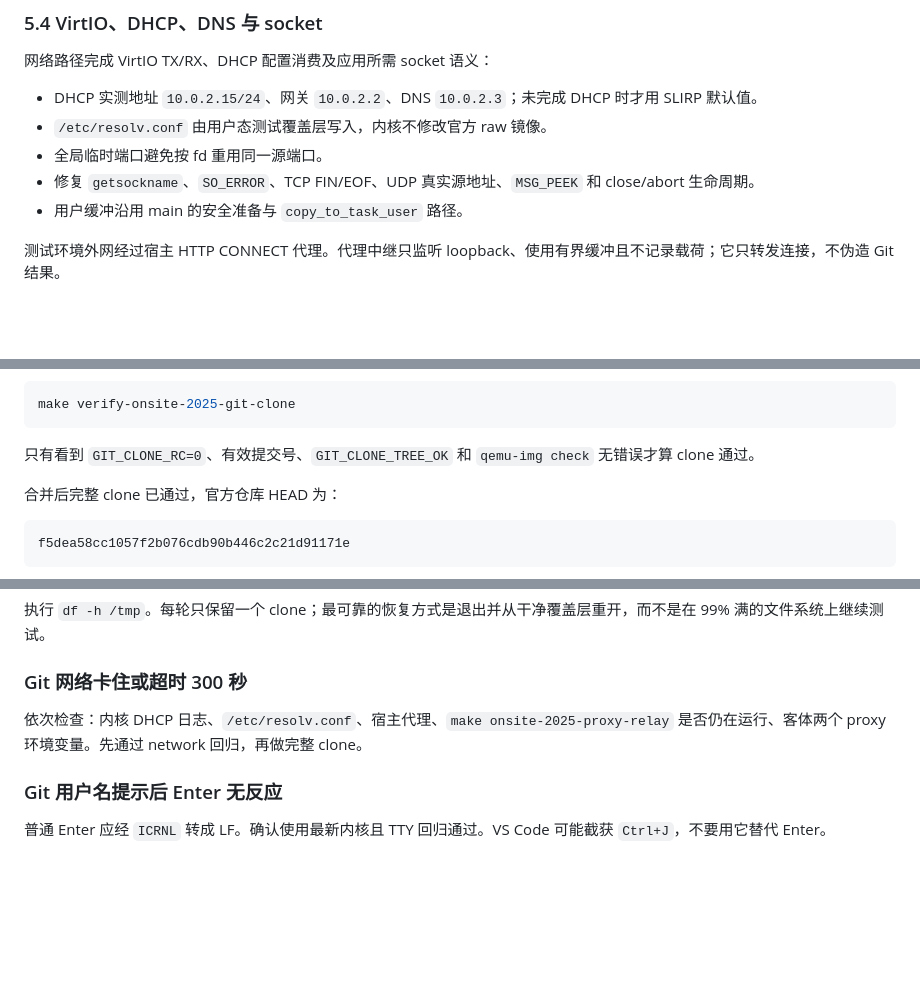
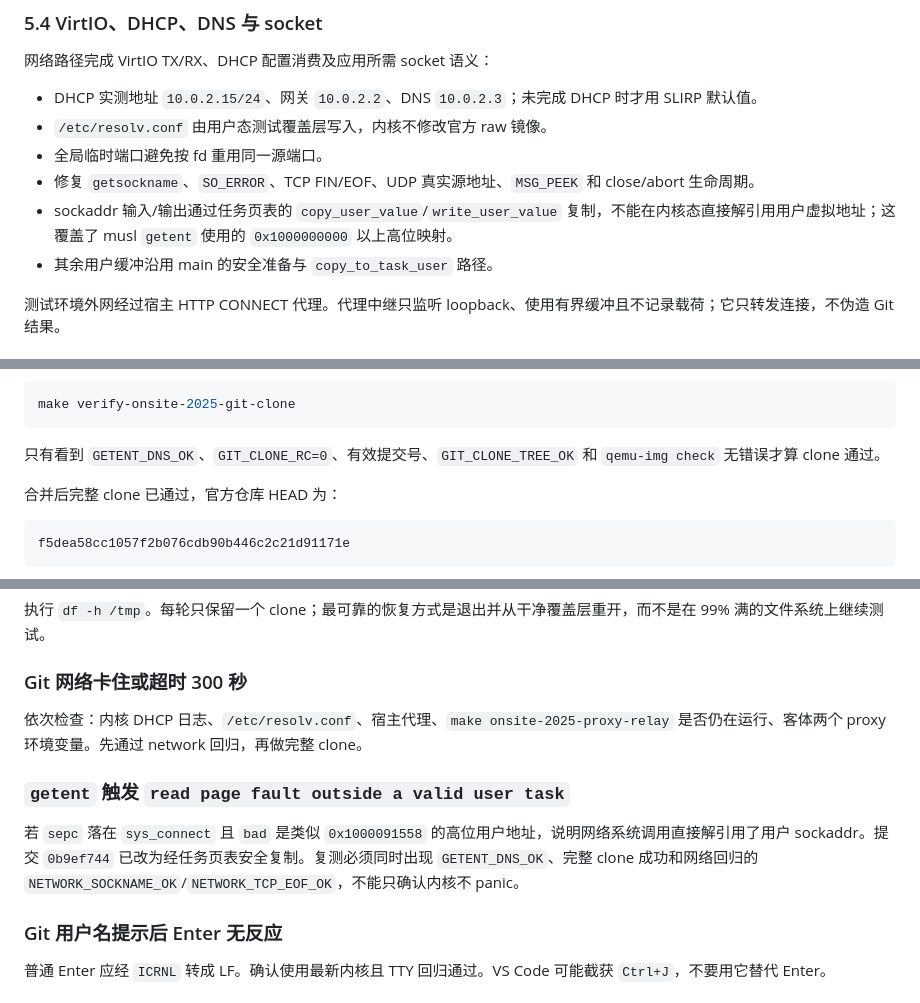
Before and after one commit to Hermit127/ScintillaOS, a Markdown page: documents/现场赛2025_RISCV验收指南.md, 3 parts joined by grey strips. GitHub-like rendering; blank space fills up the shorter version.

Commit message:
docs: 记录 getent 高位用户地址缺页修复

````diff
--- a/documents/现场赛2025_RISCV验收指南.md
+++ b/documents/现场赛2025_RISCV验收指南.md
@@ -117,7 +118,8 @@ Git 和 Vim 依赖比普通文件写入更严格的语义：Git 配置用 `.lock
 - `/etc/resolv.conf` 由用户态测试覆盖层写入，内核不修改官方 raw 镜像。
 - 全局临时端口避免按 fd 重用同一源端口。
 - 修复 `getsockname`、`SO_ERROR`、TCP FIN/EOF、UDP 真实源地址、`MSG_PEEK` 和 close/abort 生命周期。
-- 用户缓冲沿用 main 的安全准备与 `copy_to_task_user` 路径。
+- sockaddr 输入/输出通过任务页表的 `copy_user_value`/`write_user_value` 复制，不能在内核态直接解引用用户虚拟地址；这覆盖了 musl `getent` 使用的 `0x1000000000` 以上高位映射。
+- 其余用户缓冲沿用 main 的安全准备与 `copy_to_task_user` 路径。
 
 测试环境外网经过宿主 HTTP CONNECT 代理。代理中继只监听 loopback、使用有界缓冲且不记录载荷；它只转发连接，不伪造 Git 结果。
 
@@ -256,7 +258,7 @@ make onsite-2025-proxy-relay
 make verify-onsite-2025-git-clone
 ```
 
-只有看到 `GIT_CLONE_RC=0`、有效提交号、`GIT_CLONE_TREE_OK` 和 `qemu-img check` 无错误才算 clone 通过。
+只有看到 `GETENT_DNS_OK`、`GIT_CLONE_RC=0`、有效提交号、`GIT_CLONE_TREE_OK` 和 `qemu-img check` 无错误才算 clone 通过。
 
 合并后完整 clone 已通过，官方仓库 HEAD 为：
 
@@ -379,6 +381,10 @@ qemu-img check artifacts/onsite2025/<UTC 时间>/alpine-overlay.qcow2
 
 依次检查：内核 DHCP 日志、`/etc/resolv.conf`、宿主代理、`make onsite-2025-proxy-relay` 是否仍在运行、客体两个 proxy 环境变量。先通过 network 回归，再做完整 clone。
 
+### `getent` 触发 `read page fault outside a valid user task`
+
+若 `sepc` 落在 `sys_connect` 且 `bad` 是类似 `0x1000091558` 的高位用户地址，说明网络系统调用直接解引用了用户 sockaddr。提交 `0b9ef744` 已改为经任务页表安全复制。复测必须同时出现 `GETENT_DNS_OK`、完整 clone 成功和网络回归的 `NETWORK_SOCKNAME_OK`/`NETWORK_TCP_EOF_OK`，不能只确认内核不 panic。
+
 ### Git 用户名提示后 Enter 无反应
 
 普通 Enter 应经 `ICRNL` 转成 LF。确认使用最新内核且 TTY 回归通过。VS Code 可能截获 `Ctrl+J`，不要用它替代 Enter。
````
Also changed, not shown: other parts of documents/现场赛2025_RISCV验收指南.md (+1 -0 lines).
